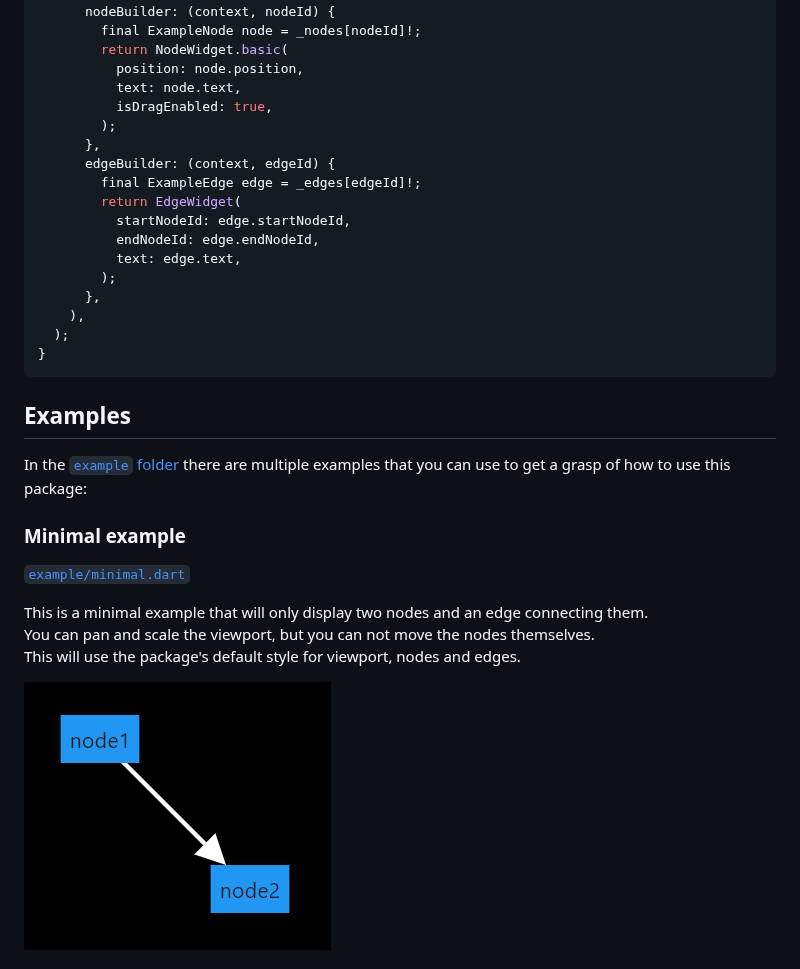
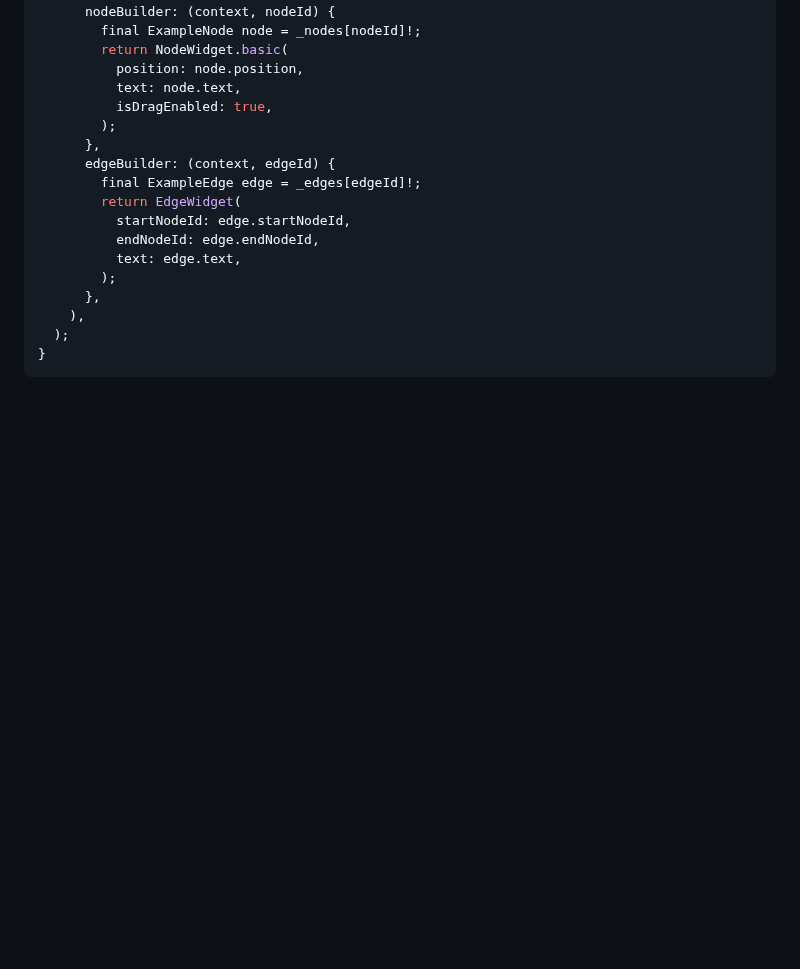
Before and after one commit to JannikWinter/interactive_graph_view, a Markdown page: README.md, the part around one of its changes. Rendered like a GitHub page; blank space fills up the shorter version.

````diff
--- a/README.md
+++ b/README.md
@@ -97,17 +97,3 @@ Widget build(BuildContext context) {
 }
 ```
 
-## Examples
-
-In the [`example` folder](example/) there are multiple examples that you can use to get a grasp of how to use this package:
-
-### Minimal example
-
-[`example/minimal.dart`](example/minimal.dart)
-
-This is a minimal example that will only display two nodes and an edge connecting them.
-You can pan and scale the viewport, but you can not move the nodes themselves.
-This will use the package's default style for viewport, nodes and edges.
-
-![Minimal example image](images/example/minimal.png "Minimal example")
-
````
Also changed, not shown: other parts of README.md (+0 -24 lines), example/example.md (added, +36 -0 lines), images/example/large.gif (renamed from images/example/main.gif).
